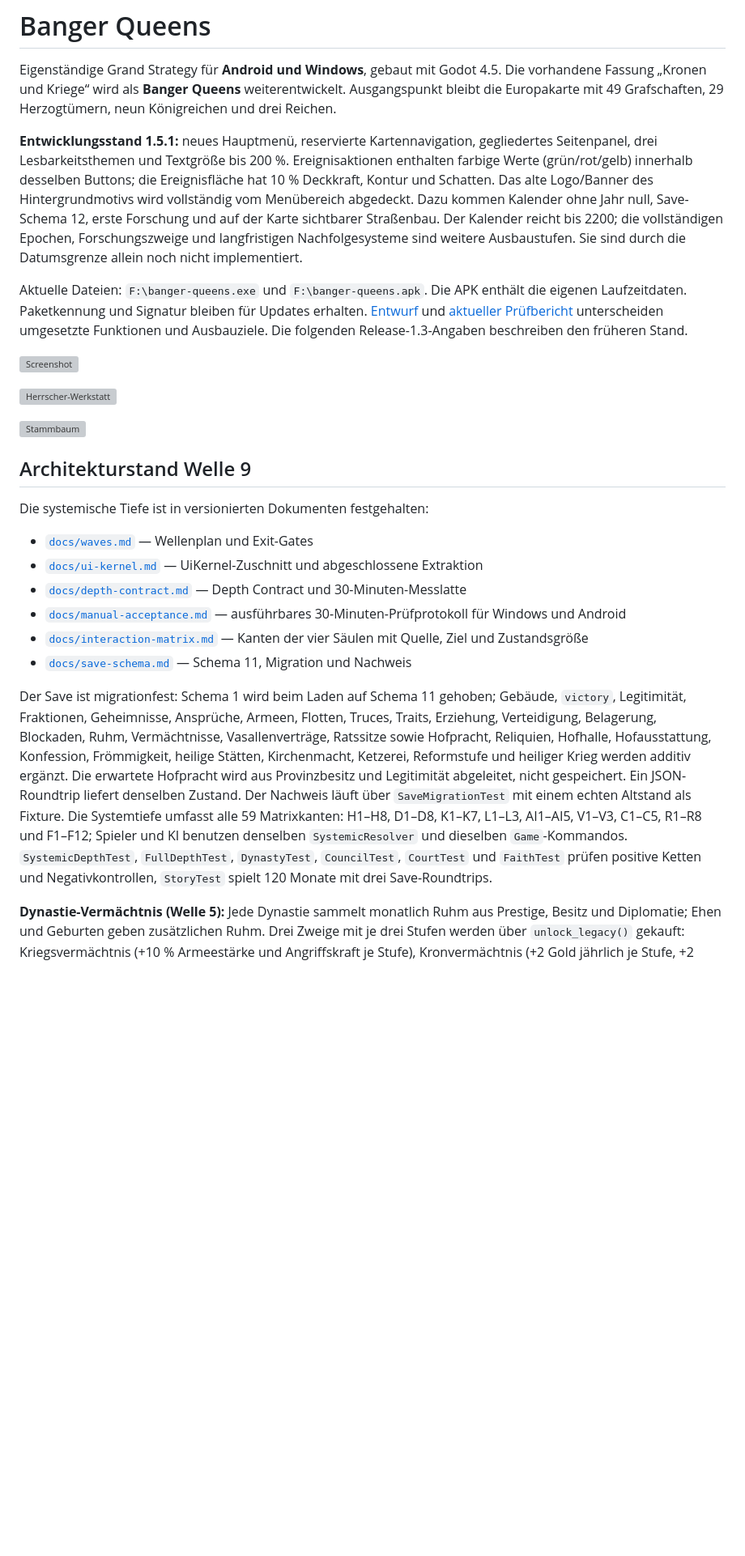
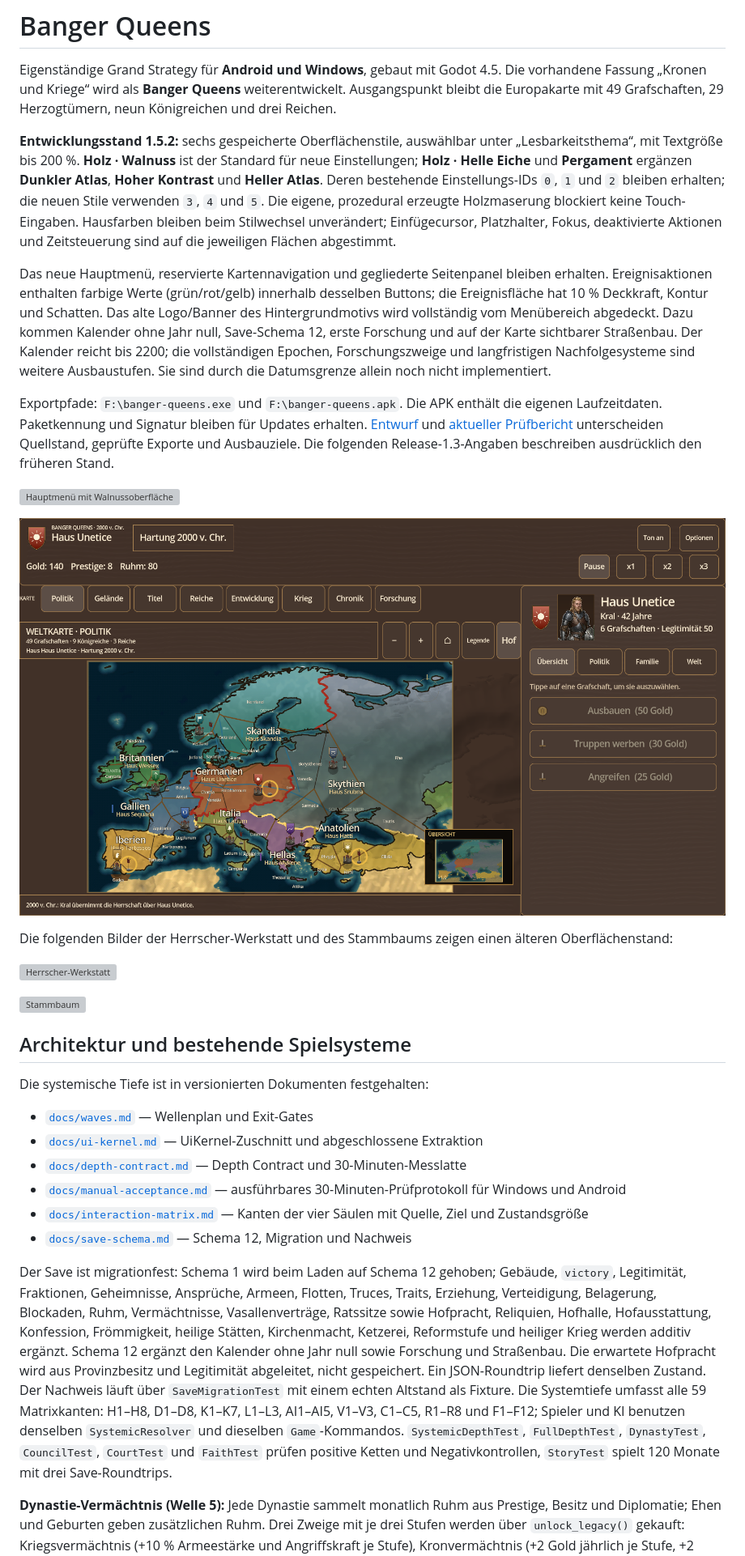
Before and after one commit to chaotiKKK/kronen-und-kriege, a Markdown page: README.md, the part around one of its changes. Shown at 81% size. GitHub-like rendering; pictures changed too: preview/holz-spiel.png (added); blank space fills up the shorter version; grey boxes are pictures that could not be loaded.

Commit message:
feat: Holz als Standard und sechs lesbare Themes in Banger Queens 1.5.2

```diff
--- a/README.md
+++ b/README.md
@@ -2,17 +2,23 @@
 
 Eigenständige Grand Strategy für **Android und Windows**, gebaut mit Godot 4.5. Die vorhandene Fassung „Kronen und Kriege“ wird als **Banger Queens** weiterentwickelt. Ausgangspunkt bleibt die Europakarte mit 49 Grafschaften, 29 Herzogtümern, neun Königreichen und drei Reichen.
 
-**Entwicklungsstand 1.5.1:** neues Hauptmenü, reservierte Kartennavigation, gegliedertes Seitenpanel, drei Lesbarkeitsthemen und Textgröße bis 200 %. Ereignisaktionen enthalten farbige Werte (grün/rot/gelb) innerhalb desselben Buttons; die Ereignisfläche hat 10 % Deckkraft, Kontur und Schatten. Das alte Logo/Banner des Hintergrundmotivs wird vollständig vom Menübereich abgedeckt. Dazu kommen Kalender ohne Jahr null, Save-Schema 12, erste Forschung und auf der Karte sichtbarer Straßenbau. Der Kalender reicht bis 2200; die vollständigen Epochen, Forschungszweige und langfristigen Nachfolgesysteme sind weitere Ausbaustufen. Sie sind durch die Datumsgrenze allein noch nicht implementiert.
+**Entwicklungsstand 1.5.2:** sechs gespeicherte Oberflächenstile, auswählbar unter „Lesbarkeitsthema“, mit Textgröße bis 200 %. **Holz · Walnuss** ist der Standard für neue Einstellungen; **Holz · Helle Eiche** und **Pergament** ergänzen **Dunkler Atlas**, **Hoher Kontrast** und **Heller Atlas**. Deren bestehende Einstellungs-IDs `0`, `1` und `2` bleiben erhalten; die neuen Stile verwenden `3`, `4` und `5`. Die eigene, prozedural erzeugte Holzmaserung blockiert keine Touch-Eingaben. Hausfarben bleiben beim Stilwechsel unverändert; Einfügecursor, Platzhalter, Fokus, deaktivierte Aktionen und Zeitsteuerung sind auf die jeweiligen Flächen abgestimmt.
 
-Aktuelle Dateien: `F:\banger-queens.exe` und `F:\banger-queens.apk`. Die APK enthält die eigenen Laufzeitdaten. Paketkennung und Signatur bleiben für Updates erhalten. [Entwurf](docs/superpowers/specs/2026-11-09-banger-queens-design.md) und [aktueller Prüfbericht](docs/banger-queens-progress.md) unterscheiden umgesetzte Funktionen und Ausbauziele. Die folgenden Release-1.3-Angaben beschreiben den früheren Stand.
+Das neue Hauptmenü, reservierte Kartennavigation und gegliederte Seitenpanel bleiben erhalten. Ereignisaktionen enthalten farbige Werte (grün/rot/gelb) innerhalb desselben Buttons; die Ereignisfläche hat 10 % Deckkraft, Kontur und Schatten. Das alte Logo/Banner des Hintergrundmotivs wird vollständig vom Menübereich abgedeckt. Dazu kommen Kalender ohne Jahr null, Save-Schema 12, erste Forschung und auf der Karte sichtbarer Straßenbau. Der Kalender reicht bis 2200; die vollständigen Epochen, Forschungszweige und langfristigen Nachfolgesysteme sind weitere Ausbaustufen. Sie sind durch die Datumsgrenze allein noch nicht implementiert.
 
-![Screenshot](preview/screenshot.png)
+Exportpfade: `F:\banger-queens.exe` und `F:\banger-queens.apk`. Die APK enthält die eigenen Laufzeitdaten. Paketkennung und Signatur bleiben für Updates erhalten. [Entwurf](docs/superpowers/specs/2026-11-09-banger-queens-design.md) und [aktueller Prüfbericht](docs/banger-queens-progress.md) unterscheiden Quellstand, geprüfte Exporte und Ausbauziele. Die folgenden Release-1.3-Angaben beschreiben ausdrücklich den früheren Stand.
+
+![Hauptmenü mit Walnussoberfläche](preview/holz-menue.png)
+
+![Spielansicht mit Walnussoberfläche](preview/holz-spiel.png)
+
+Die folgenden Bilder der Herrscher-Werkstatt und des Stammbaums zeigen einen älteren Oberflächenstand:
 
 ![Herrscher-Werkstatt](preview/herrscher.png)
 
 ![Stammbaum](preview/stammbaum.png)
 
-## Architekturstand Welle 9
+## Architektur und bestehende Spielsysteme
 
 Die systemische Tiefe ist in versionierten Dokumenten festgehalten:
 
@@ -21,9 +27,9 @@ Die systemische Tiefe ist in versionierten Dokumenten festgehalten:
 - [`docs/depth-contract.md`](docs/depth-contract.md) — Depth Contract und 30-Minuten-Messlatte
 - [`docs/manual-acceptance.md`](docs/manual-acceptance.md) — ausführbares 30-Minuten-Prüfprotokoll für Windows und Android
 - [`docs/interaction-matrix.md`](docs/interaction-matrix.md) — Kanten der vier Säulen mit Quelle, Ziel und Zustandsgröße
-- [`docs/save-schema.md`](docs/save-schema.md) — Schema 11, Migration und Nachweis
+- [`docs/save-schema.md`](docs/save-schema.md) — Schema 12, Migration und Nachweis
 
-Der Save ist migrationfest: Schema 1 wird beim Laden auf Schema 11 gehoben; Gebäude, `victory`, Legitimität, Fraktionen, Geheimnisse, Ansprüche, Armeen, Flotten, Truces, Traits, Erziehung, Verteidigung, Belagerung, Blockaden, Ruhm, Vermächtnisse, Vasallenverträge, Ratssitze sowie Hofpracht, Reliquien, Hofhalle, Hofausstattung, Konfession, Frömmigkeit, heilige Stätten, Kirchenmacht, Ketzerei, Reformstufe und heiliger Krieg werden additiv ergänzt. Die erwartete Hofpracht wird aus Provinzbesitz und Legitimität abgeleitet, nicht gespeichert. Ein JSON-Roundtrip liefert denselben Zustand. Der Nachweis läuft über `SaveMigrationTest` mit einem echten Altstand als Fixture. Die Systemtiefe umfasst alle 59 Matrixkanten: H1–H8, D1–D8, K1–K7, L1–L3, AI1–AI5, V1–V3, C1–C5, R1–R8 und F1–F12; Spieler und KI benutzen denselben `SystemicResolver` und dieselben `Game`-Kommandos. `SystemicDepthTest`, `FullDepthTest`, `DynastyTest`, `CouncilTest`, `CourtTest` und `FaithTest` prüfen positive Ketten und Negativkontrollen, `StoryTest` spielt 120 Monate mit drei Save-Roundtrips.
+Der Save ist migrationfest: Schema 1 wird beim Laden auf Schema 12 gehoben; Gebäude, `victory`, Legitimität, Fraktionen, Geheimnisse, Ansprüche, Armeen, Flotten, Truces, Traits, Erziehung, Verteidigung, Belagerung, Blockaden, Ruhm, Vermächtnisse, Vasallenverträge, Ratssitze sowie Hofpracht, Reliquien, Hofhalle, Hofausstattung, Konfession, Frömmigkeit, heilige Stätten, Kirchenmacht, Ketzerei, Reformstufe und heiliger Krieg werden additiv ergänzt. Schema 12 ergänzt den Kalender ohne Jahr null sowie Forschung und Straßenbau. Die erwartete Hofpracht wird aus Provinzbesitz und Legitimität abgeleitet, nicht gespeichert. Ein JSON-Roundtrip liefert denselben Zustand. Der Nachweis läuft über `SaveMigrationTest` mit einem echten Altstand als Fixture. Die Systemtiefe umfasst alle 59 Matrixkanten: H1–H8, D1–D8, K1–K7, L1–L3, AI1–AI5, V1–V3, C1–C5, R1–R8 und F1–F12; Spieler und KI benutzen denselben `SystemicResolver` und dieselben `Game`-Kommandos. `SystemicDepthTest`, `FullDepthTest`, `DynastyTest`, `CouncilTest`, `CourtTest` und `FaithTest` prüfen positive Ketten und Negativkontrollen, `StoryTest` spielt 120 Monate mit drei Save-Roundtrips.
 
 **Dynastie-Vermächtnis (Welle 5):** Jede Dynastie sammelt monatlich Ruhm aus Prestige, Besitz und Diplomatie; Ehen und Geburten geben zusätzlichen Ruhm. Drei Zweige mit je drei Stufen werden über `unlock_legacy()` gekauft: Kriegsvermächtnis (+10 % Armeestärke und Angriffskraft je Stufe), Kronvermächtnis (+2 Gold jährlich je Stufe, +2 Legitimität bei Freischaltung) und Ränkevermächtnis (+3 Prozentpunkte Intrigenchance je Stufe). Der Herrschaftsbildschirm zeigt Ruhm, Zweig, Stufe, Kosten und die drei neuen Blender-Token; die KI kauft über dieselbe Methode.
 
```
Also changed, not shown: other parts of README.md (+19 -7 lines), docs/banger-queens-progress.md (+40 -2 lines), 17 other files.
